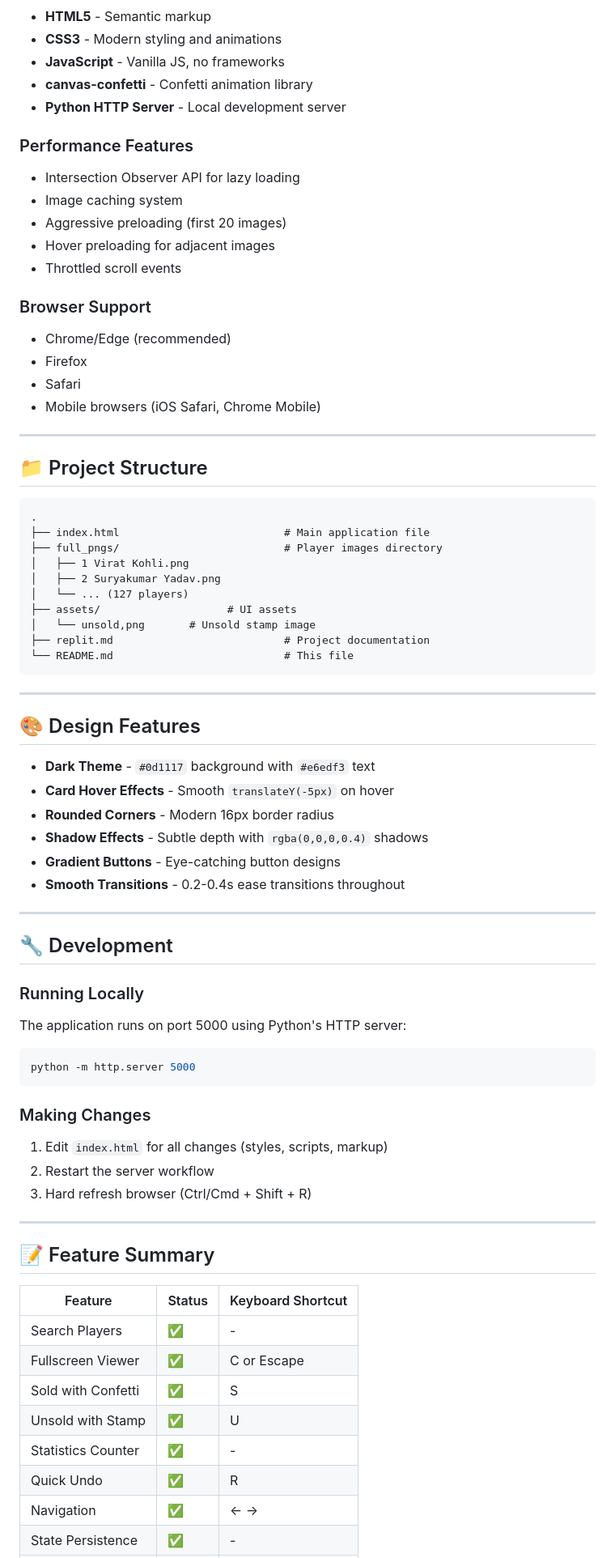
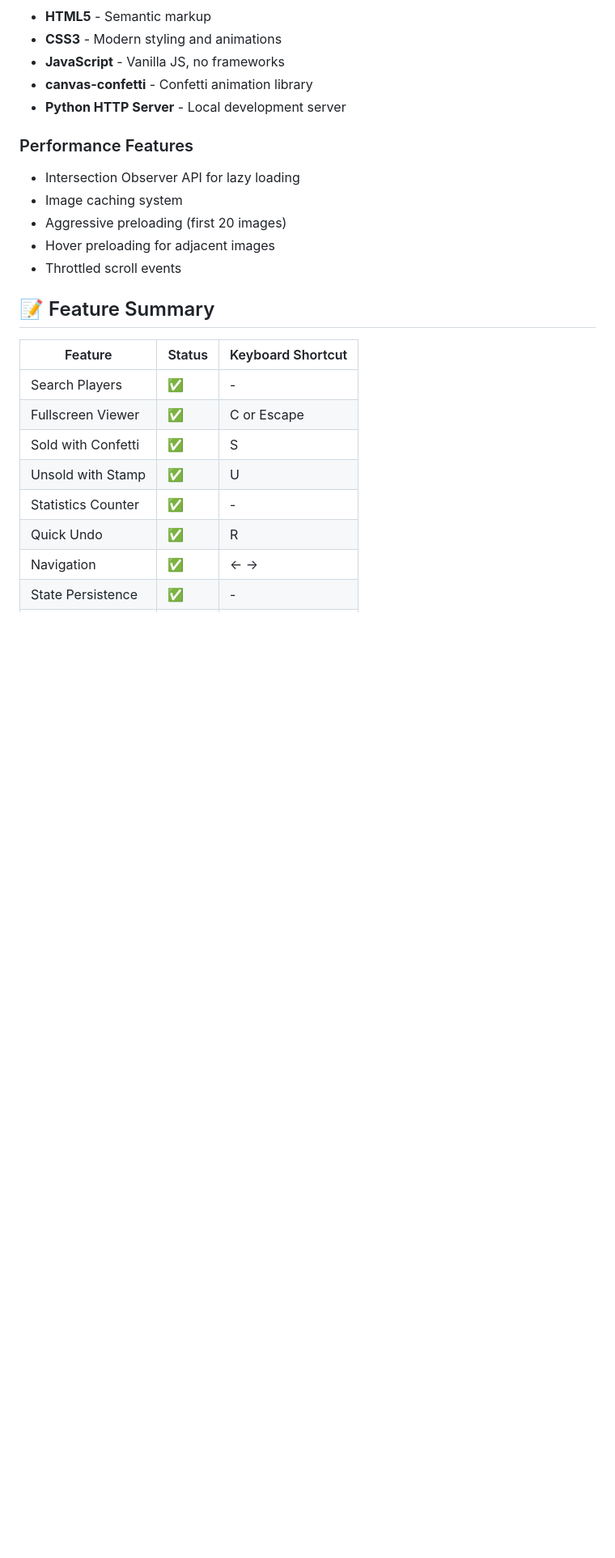
Before and after one commit to Satbir-Singh-42/IPL-Players, a Markdown page: README.md, the part around the change printed below. Shown: that part at 81% size. GitHub-like rendering; blank space fills up the shorter version.

Commit message:
Complete Project

````diff
--- a/README.md
+++ b/README.md
@@ -175,61 +175,6 @@ All statistics update in real-time and persist across sessions.
 - Hover preloading for adjacent images
 - Throttled scroll events
 
-### Browser Support
-
-- Chrome/Edge (recommended)
-- Firefox
-- Safari
-- Mobile browsers (iOS Safari, Chrome Mobile)
-
----
-
-## 📁 Project Structure
-
-```
-.
-├── index.html                          # Main application file
-├── full_pngs/                          # Player images directory
-│   ├── 1 Virat Kohli.png
-│   ├── 2 Suryakumar Yadav.png
-│   └── ... (127 players)
-├── assets/                    # UI assets
-│   └── unsold,png       # Unsold stamp image
-├── replit.md                           # Project documentation
-└── README.md                           # This file
-```
-
----
-
-## 🎨 Design Features
-
-- **Dark Theme** - `#0d1117` background with `#e6edf3` text
-- **Card Hover Effects** - Smooth `translateY(-5px)` on hover
-- **Rounded Corners** - Modern 16px border radius
-- **Shadow Effects** - Subtle depth with `rgba(0,0,0,0.4)` shadows
-- **Gradient Buttons** - Eye-catching button designs
-- **Smooth Transitions** - 0.2-0.4s ease transitions throughout
-
----
-
-## 🔧 Development
-
-### Running Locally
-
-The application runs on port 5000 using Python's HTTP server:
-
-```bash
-python -m http.server 5000
-```
-
-### Making Changes
-
-1. Edit `index.html` for all changes (styles, scripts, markup)
-2. Restart the server workflow
-3. Hard refresh browser (Ctrl/Cmd + Shift + R)
-
----
-
 ## 📝 Feature Summary
 
 | Feature            | Status | Keyboard Shortcut |
````
Also changed, not shown: other parts of README.md (+0 -21 lines).
